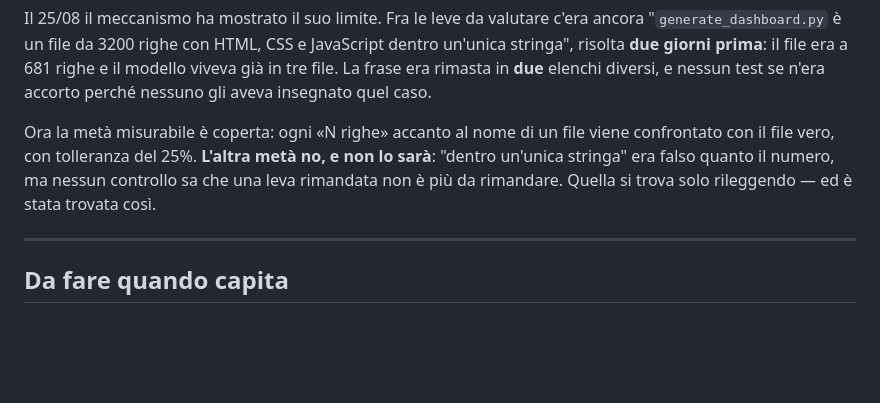
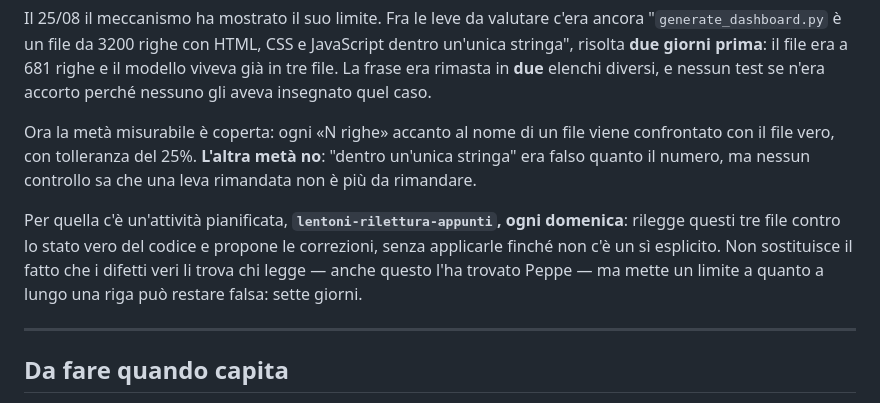
Before and after one commit to Pesix97/lentoni-dashboard, a Markdown page: APPUNTI.md, the part around the change. Drawn GitHub-style; blank space fills up the shorter version.

Commit message:
Rilettura settimanale degli appunti, ogni domenica
L'attivita' 'lentoni-rilettura-appunti' rilegge APPUNTI, README e
CLAUDE.md contro lo stato vero del codice e propone le correzioni per le
righe che non sono piu' vere. Non applica niente senza un si' esplicito.

Copre la meta' che i test non vedono: una leva descritta come da valutare
che nel frattempo e' stata realizzata, una cosa data per mancante che ora
c'e'. Non sostituisce chi legge - i difetti veri li ha trovati sempre il
club - ma mette un limite a quanto a lungo una riga puo' restare falsa:
sette giorni invece di indefinitamente.

```diff
--- a/APPUNTI.md
+++ b/APPUNTI.md
@@ -25,10 +25,15 @@ già in tre file. La frase era rimasta in **due** elenchi diversi, e nessun test
 accorto perché nessuno gli aveva insegnato quel caso.
 
 Ora la metà misurabile è coperta: ogni «N righe» accanto al nome di un file viene
-confrontato con il file vero, con tolleranza del 25%. **L'altra metà no, e non lo sarà**:
-"dentro un'unica stringa" era falso quanto il numero, ma nessun controllo sa che una leva
-rimandata non è più da rimandare. Quella si trova solo rileggendo — ed è stata trovata
-così.
+confrontato con il file vero, con tolleranza del 25%. **L'altra metà no**: "dentro un'unica
+stringa" era falso quanto il numero, ma nessun controllo sa che una leva rimandata non è
+più da rimandare.
+
+Per quella c'è un'attività pianificata, **`lentoni-rilettura-appunti`, ogni domenica**:
+rilegge questi tre file contro lo stato vero del codice e propone le correzioni, senza
+applicarle finché non c'è un sì esplicito. Non sostituisce il fatto che i difetti veri li
+trova chi legge — anche questo l'ha trovato Peppe — ma mette un limite a quanto a lungo una
+riga può restare falsa: sette giorni.
 
 ---
 
```
